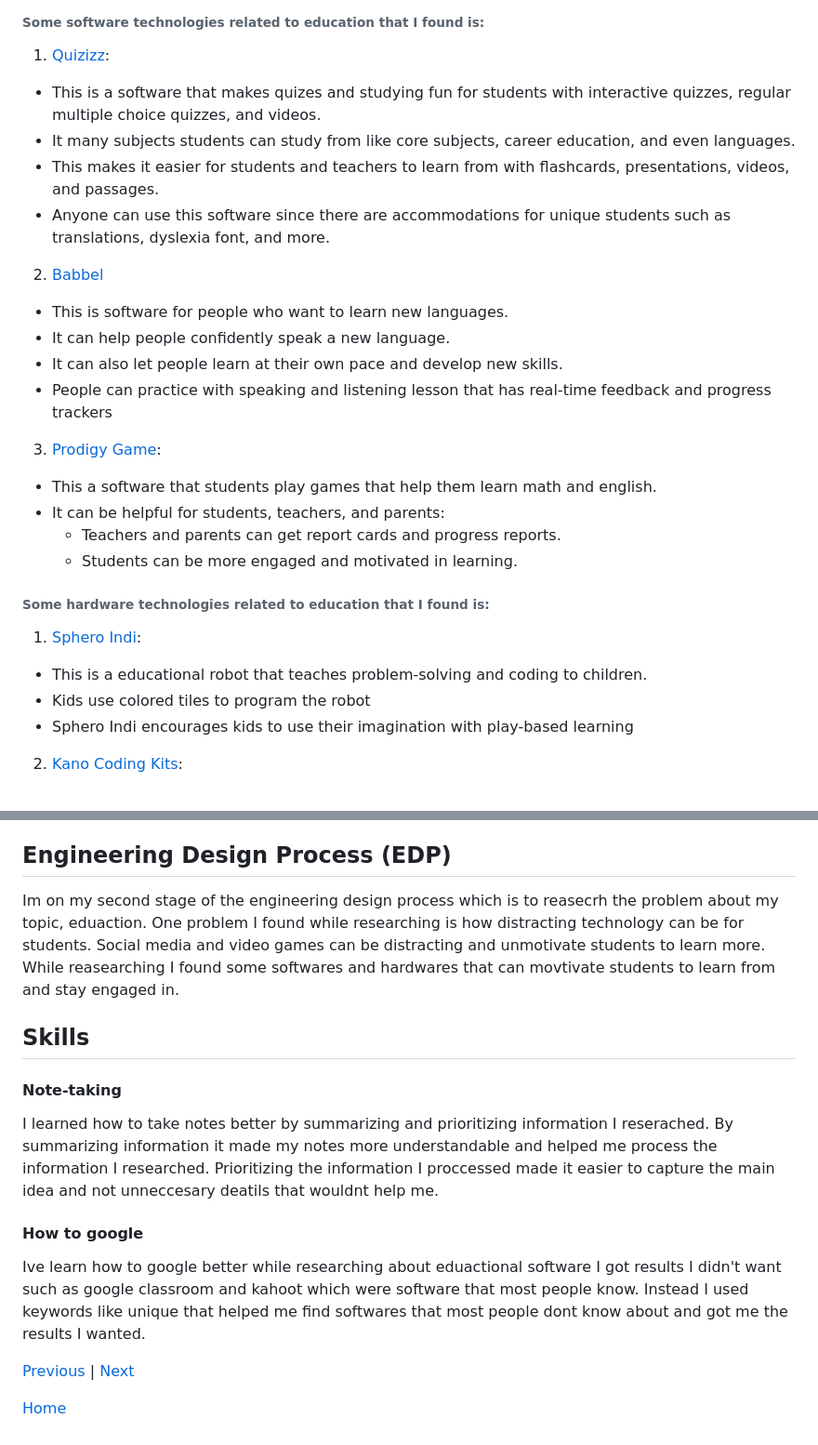
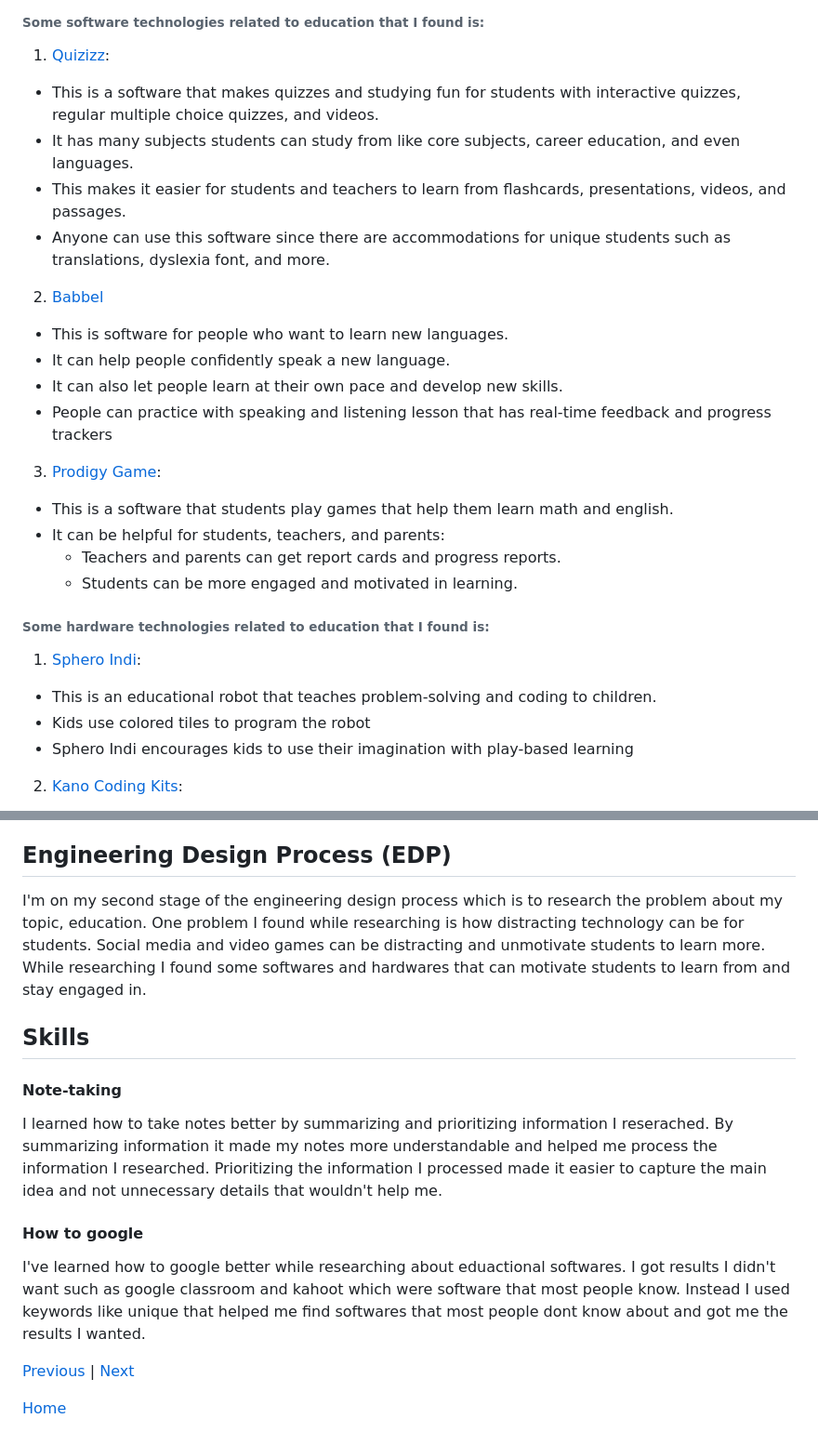
Before and after one commit to emilyc8685/sep10-freedom-project, a Markdown page: blog/entry02.md, 2 parts joined by grey strips. Shown at 93% size. Drawn GitHub-style.

Commit message:
Fix typos and improve grammar in entry02.md
Corrected spelling and grammatical errors throughout the document, including 'quizes' to 'quizzes', 'reasecrh' to 'research', and improved sentence structure for clarity.

```diff
--- a/blog/entry02.md
+++ b/blog/entry02.md
@@ -3,9 +3,9 @@
 ## What I found
 ###### Some software technologies related to education that I found is:
 1. [Quizizz](https://wayground.com/?lng=en):
-  * This is a software that makes quizes and studying fun for students with interactive quizzes, regular multiple choice quizzes, and videos.
-  * It many subjects students can study from like core subjects, career education, and even languages.
-  * This makes it easier for students and teachers to learn from with flashcards, presentations, videos, and passages.
+  * This is a software that makes quizzes and studying fun for students with interactive quizzes, regular multiple choice quizzes, and videos.
+  * It has many subjects students can study from like core subjects, career education, and even languages.
+  * This makes it easier for students and teachers to learn from flashcards, presentations, videos, and passages.
   * Anyone can use this software since there are accommodations for unique students such as translations, dyslexia font, and more.
 2. [Babbel](https://www.babbel.com/)
   * This is software for people who want to learn new languages.
@@ -13,7 +13,7 @@
   * It can also let people learn at their own pace and develop new skills.
   * People can practice with speaking and listening lesson that has real-time feedback and progress trackers
 3. [Prodigy Game](https://www.prodigygame.com/main-en/parents):
-  * This a software that students play games that help them learn math and english.
+  * This is a software that students play games that help them learn math and english.
   * It can be helpful for students, teachers, and parents:
     * Teachers and parents can get report cards and progress reports.
     * Students can be more engaged and motivated in learning.
@@ -21,7 +21,7 @@
 ###### Some hardware technologies related to education that I found is:
 
 1. [Sphero Indi](https://sphero.com/collections/indi):
-  * This is a educational robot that teaches problem-solving and coding to children.
+  * This is an educational robot that teaches problem-solving and coding to children.
   * Kids use colored tiles to program the robot
   * Sphero Indi encourages kids to use their imagination with play-based learning
 2. [Kano Coding Kits](https://www.kano.me/):
@@ -39,14 +39,14 @@
 To find some softwares and hardware that was created in my topic I first googled "Education softwares" I got a lot of results of common softwares like Google Classroom and Kahoot. Instead I searched "unique educational softwares/apps" and "unique educational gadgets/hardware which helped me get the results I wanted.
 
 ## Engineering Design Process (EDP)
-Im on my second stage of the engineering design process which is to reasecrh the problem about my topic, eduaction. One problem I found while researching is how distracting technology can be for students. Social media and video games can be distracting and unmotivate students to learn more. While reasearching I found some softwares and hardwares that can movtivate students to learn from and stay engaged in.
+I'm on my second stage of the engineering design process which is to research the problem about my topic, education. One problem I found while researching is how distracting technology can be for students. Social media and video games can be distracting and unmotivate students to learn more. While researching I found some softwares and hardwares that can motivate students to learn from and stay engaged in.
 
 ## Skills
 #### Note-taking
-I learned how to take notes better by summarizing and prioritizing information I reserached. By summarizing information it made my notes more understandable and helped me process the information I researched. Prioritizing the information I proccessed made it easier to capture the main idea and not unneccesary deatils that wouldnt help me.
+I learned how to take notes better by summarizing and prioritizing information I reserached. By summarizing information it made my notes more understandable and helped me process the information I researched. Prioritizing the information I processed made it easier to capture the main idea and not unnecessary details that wouldn't help me.
 
 #### How to google
-Ive learn how to google better while researching about eduactional software I got results I didn't want such as google classroom and kahoot which were software that most people know. Instead I used keywords like unique that helped me find softwares that most people dont know about and got me the results I wanted.
+I've learned how to google better while researching about eduactional softwares. I got results I didn't want such as google classroom and kahoot which were software that most people know. Instead I used keywords like unique that helped me find softwares that most people dont know about and got me the results I wanted.
 
 [Previous](entry01.md) | [Next](entry03.md)
 
```
